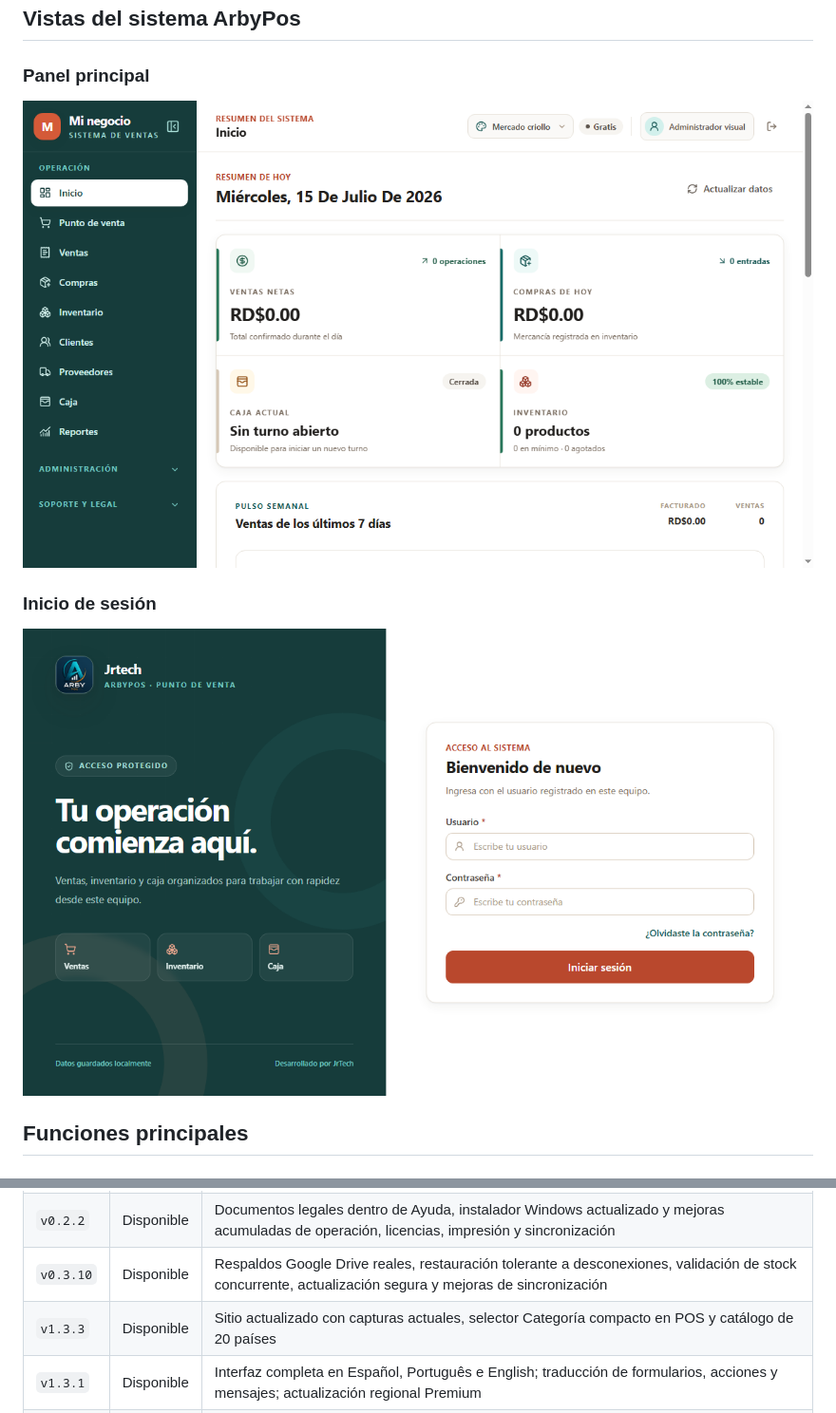
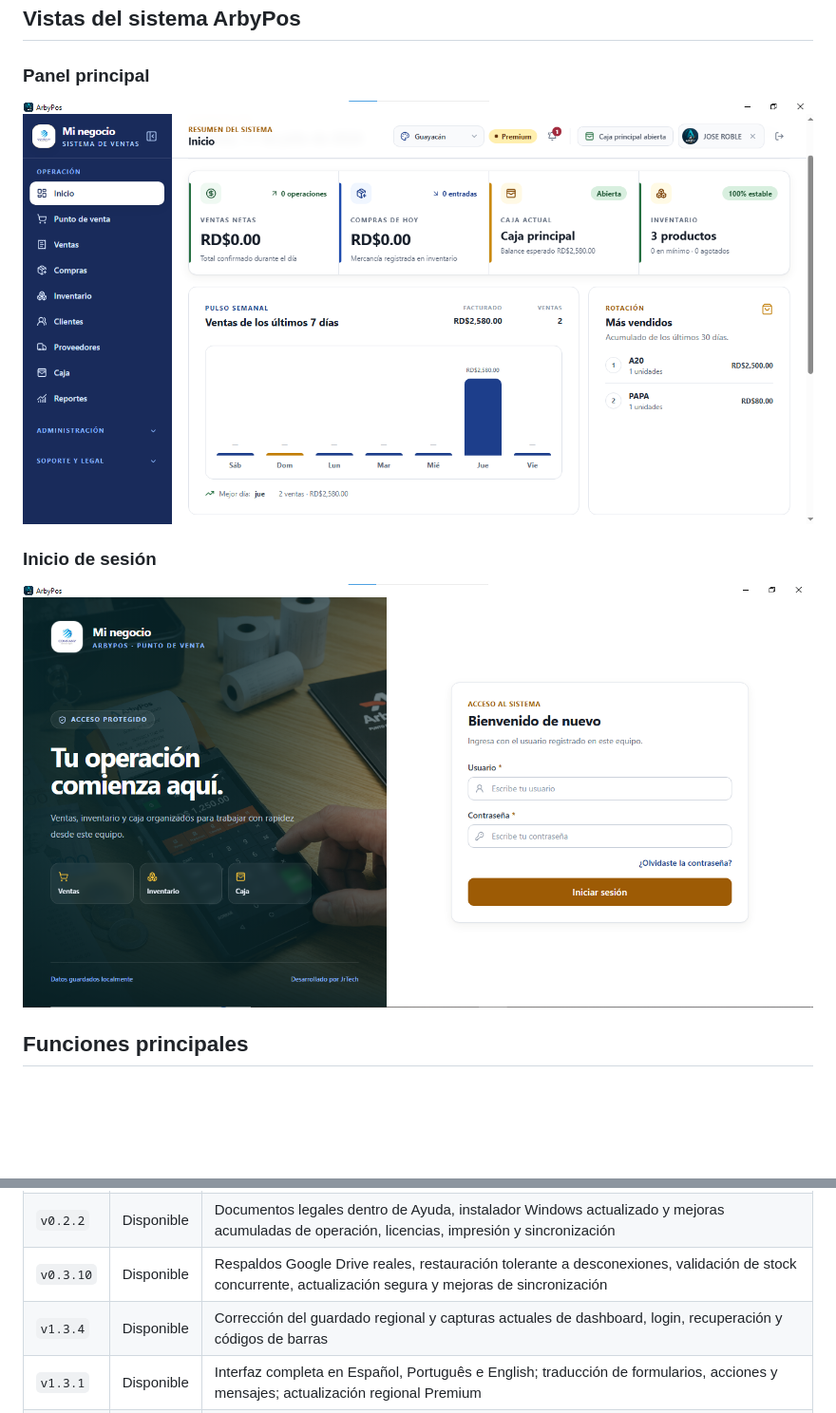
Before and after one commit to elx19/ArbyPos-Releases, a Markdown page: README.md, 2 parts joined by grey strips. Shown at 95% size. Rendered like a GitHub page; blank space fills up the shorter version.

Commit message:
docs: document v1.3.4 release

```diff
--- a/README.md
+++ b/README.md
@@ -15,11 +15,11 @@ no está disponible.
 
 ### Panel principal
 
-![Panel principal de ArbyPos](assets/arbypos-dashboard-v132.png)
+![Panel principal de ArbyPos](assets/arbypos-dashboard-v133.png)
 
 ### Inicio de sesión
 
-![Inicio de sesión de ArbyPos](assets/arbypos-login-v132.png)
+![Inicio de sesión de ArbyPos](assets/arbypos-login-v133.png)
 
 ## Funciones principales
 
@@ -101,7 +101,7 @@ JrTech antes de activar una licencia.
 | `v0.2.1` | Disponible | Navegación que vuelve al inicio de cada pantalla y estado neutral cuando todavía no hay productos |
 | `v0.2.2` | Disponible | Documentos legales dentro de Ayuda, instalador Windows actualizado y mejoras acumuladas de operación, licencias, impresión y sincronización |
 | `v0.3.10` | Disponible | Respaldos Google Drive reales, restauración tolerante a desconexiones, validación de stock concurrente, actualización segura y mejoras de sincronización
-| `v1.3.3` | Disponible | Sitio actualizado con capturas actuales, selector Categoría compacto en POS y catálogo de 20 países |`n| `v1.3.2` | Disponible | Localización completa por país, idioma automático, nombres de monedas traducidos y cambio instantáneo de formato regional |
+| `v1.3.4` | Disponible | Corrección del guardado regional y capturas actuales de dashboard, login, recuperación y códigos de barras |`n| `v1.3.3` | Disponible | Sitio actualizado con capturas actuales, selector Categoría compacto en POS y catálogo de 20 países |`n| `v1.3.2` | Disponible | Localización completa por país, idioma automático, nombres de monedas traducidos y cambio instantáneo de formato regional |
 | `v1.3.1` | Disponible | Interfaz completa en Español, Português e English; traducción de formularios, acciones y mensajes; actualización regional Premium |
 | `v1.3.0` | Disponible | Códigos de barras manuales, categorías en Ventas, comprobantes cortos, campana de actualizaciones y configuración regional |
 
```
